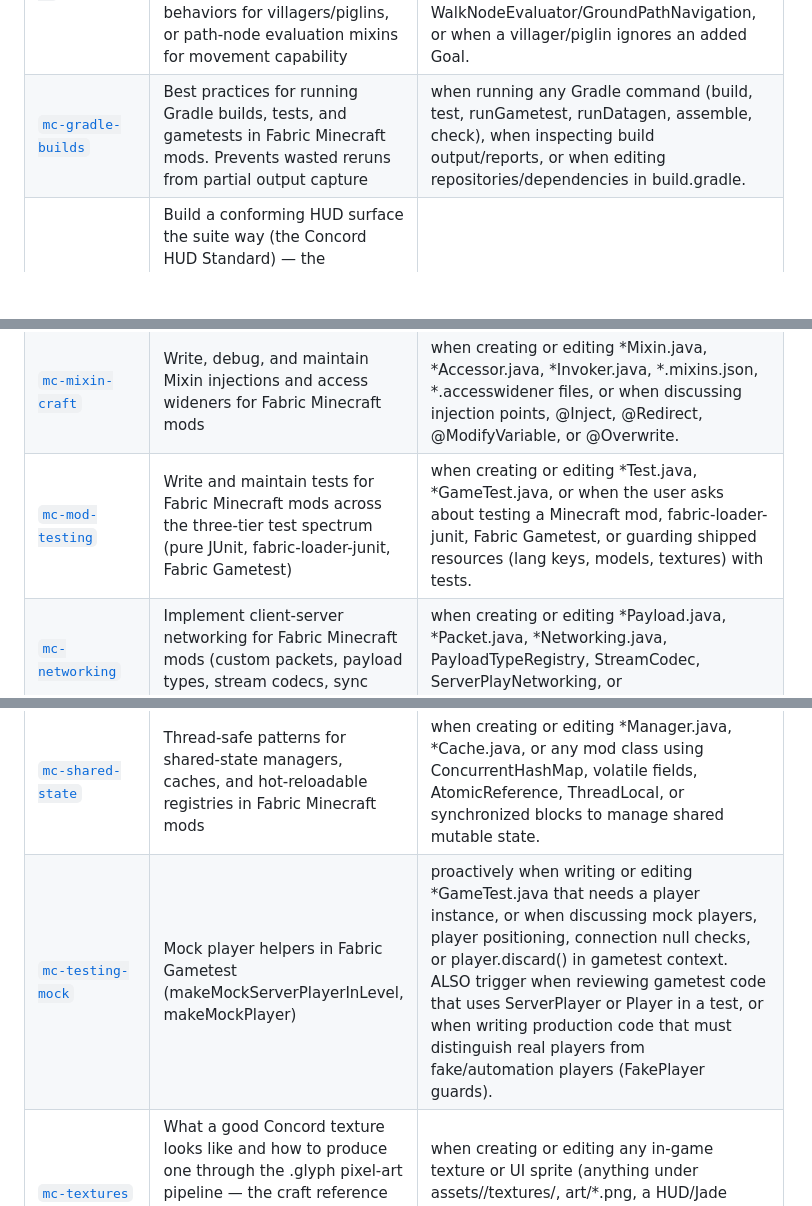
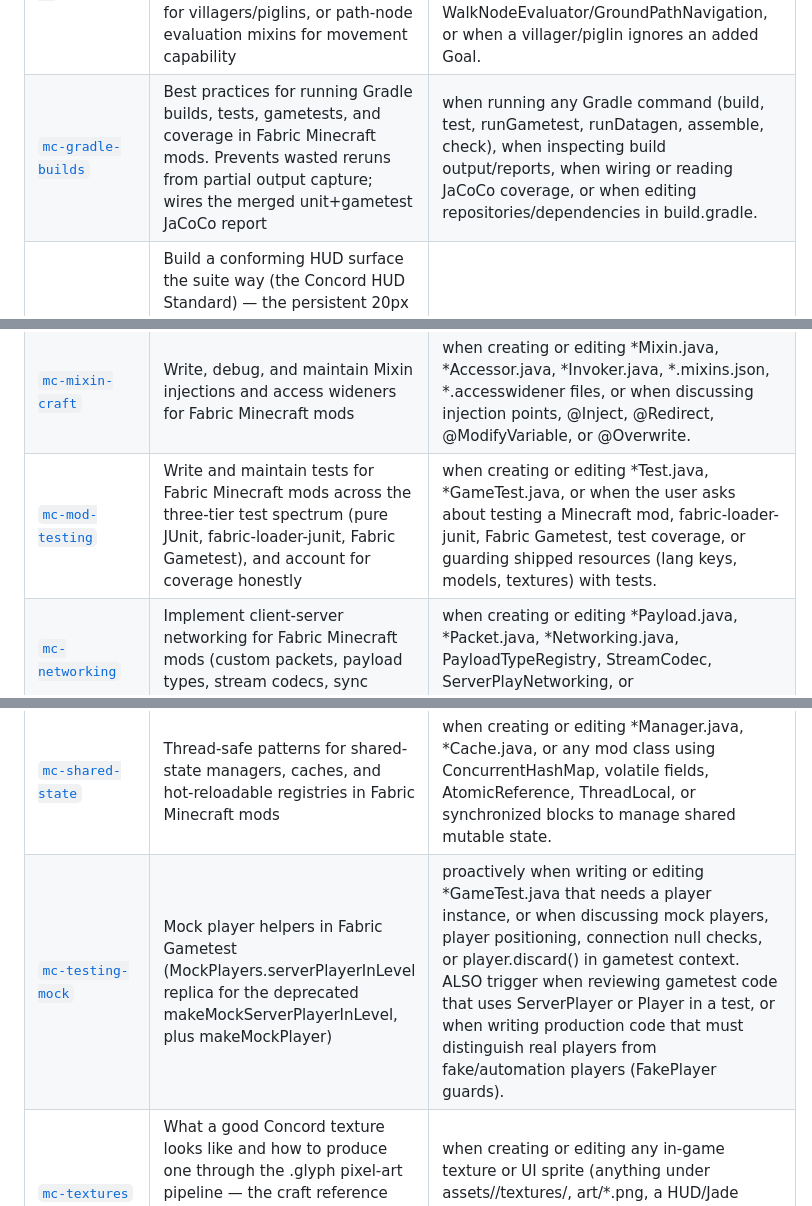
Before and after one commit to rfizzle/tribulation, a Markdown page: .ai/skills/CATALOG.md, 3 parts joined by grey strips. Rendered like a GitHub page; blank space fills up the shorter version.

Commit message:
chore: sync .ai/skills/CATALOG.md from concord@55efaef

```diff
--- a/.ai/skills/CATALOG.md
+++ b/.ai/skills/CATALOG.md
@@ -22,12 +22,12 @@ the relevant `SKILL.md` directly **before** working in its subject area — use
 | [`mc-datagen`](mc-datagen/SKILL.md) | Create and maintain Minecraft Fabric data generation providers (models, blockstates, recipes, tags, loot tables, advancements) | when creating or editing *Provider.java, *DataGenerator.java, DataGeneratorEntrypoint, or when the user mentions datagen, data generation, or runDatagen. |
 | [`mc-datapack-content`](mc-datapack-content/SKILL.md) | Datapack-driven content managers for Fabric Minecraft mods — loading gameplay data from data/<modid>/<domain>/*.json at runtime with pack-stack merging, "replace" overrides, error isolation, and an atomic volatile publish | when loading gameplay content (name pools, trade tables, weighted pools, mappings) from datapack JSON at runtime: registering a SimpleSynchronousResourceReloadListener, calling getResourceStack/listResourceStacks, honoring a "replace" key, or deciding between datagen, a code registry, and a runtime content manager. |
 | [`mc-entity-ai`](mc-entity-ai/SKILL.md) | Modify vanilla mob AI in Fabric Minecraft mods at the right surgery level — goal-selector Goal injection for classic mobs, BehaviorBuilder brain behaviors for villagers/piglins, or path-node evaluation mixins for movement capability | when adding or changing mob behavior: writing a Goal subclass, injecting into registerGoals, touching Brain/BehaviorControl/MemoryModuleType, adjusting WalkNodeEvaluator/GroundPathNavigation, or when a villager/piglin ignores an added Goal. |
-| [`mc-gradle-builds`](mc-gradle-builds/SKILL.md) | Best practices for running Gradle builds, tests, and gametests in Fabric Minecraft mods. Prevents wasted reruns from partial output capture | when running any Gradle command (build, test, runGametest, runDatagen, assemble, check), when inspecting build output/reports, or when editing repositories/dependencies in build.gradle. |
+| [`mc-gradle-builds`](mc-gradle-builds/SKILL.md) | Best practices for running Gradle builds, tests, gametests, and coverage in Fabric Minecraft mods. Prevents wasted reruns from partial output capture; wires the merged unit+gametest JaCoCo report | when running any Gradle command (build, test, runGametest, runDatagen, assemble, check), when inspecting build output/reports, when wiring or reading JaCoCo coverage, or when editing repositories/dependencies in build.gradle. |
 | [`mc-hud`](mc-hud/SKILL.md) | Build a conforming HUD surface the suite way (the Concord HUD Standard) — the persistent 20px icon+bar slot badge (registered via HudRenderCallback, anchored with pure testable offset math, hidden by the four standard visibility rules, and stacked under higher-priority sibling mods through reflection-backed coordination accessors rather than hardcoded heights) and the optional hold-to-peek detail panel that expands it on a keybind | when creating or editing a *HudOverlay.java, a *DetailPanelRenderer.java, HudMath, a HudRenderCallback registration, the isHudVisible()/getHudHeight() coordination accessors, or when the user mentions a HUD slot, HUD element, on-screen badge, a hold-to-peek/detail panel, or stacking a HUD against another mod. |
 | [`mc-listing`](mc-listing/SKILL.md) | Write a Concord mod's store listing — the `site/listing-curseforge.md` and `site/listing-modrinth.md` pages published to CurseForge and Modrinth. Defines the canonical Concord listing structure so a mod's two files stay aligned with each other and every member reads the same across the suite | when creating or editing any `site/listing-*.md` file, preparing a store description for a release, or when the user mentions a CurseForge / Modrinth listing or store page. |
 | [`mc-loot-injection`](mc-loot-injection/SKILL.md) | Injecting drops into vanilla loot in Fabric Minecraft mods — the escalation ladder from datagen tables through LootTableEvents.MODIFY and death events to a death-tick mixin, plus codec-backed live-config loot conditions | when adding a drop to a vanilla mob, block, or chest table: registering a LootTableEvents.MODIFY listener, writing a custom LootItemCondition, choosing between a loot pool and a death handler, or when a boss (e.g. the ender dragon) drops nothing because its death never rolls a table. |
 | [`mc-mixin-craft`](mc-mixin-craft/SKILL.md) | Write, debug, and maintain Mixin injections and access wideners for Fabric Minecraft mods | when creating or editing *Mixin.java, *Accessor.java, *Invoker.java, *.mixins.json, *.accesswidener files, or when discussing injection points, @Inject, @Redirect, @ModifyVariable, or @Overwrite. |
-| [`mc-mod-testing`](mc-mod-testing/SKILL.md) | Write and maintain tests for Fabric Minecraft mods across the three-tier test spectrum (pure JUnit, fabric-loader-junit, Fabric Gametest) | when creating or editing *Test.java, *GameTest.java, or when the user asks about testing a Minecraft mod, fabric-loader-junit, Fabric Gametest, or guarding shipped resources (lang keys, models, textures) with tests. |
+| [`mc-mod-testing`](mc-mod-testing/SKILL.md) | Write and maintain tests for Fabric Minecraft mods across the three-tier test spectrum (pure JUnit, fabric-loader-junit, Fabric Gametest), and account for coverage honestly | when creating or editing *Test.java, *GameTest.java, or when the user asks about testing a Minecraft mod, fabric-loader-junit, Fabric Gametest, test coverage, or guarding shipped resources (lang keys, models, textures) with tests. |
 | [`mc-networking`](mc-networking/SKILL.md) | Implement client-server networking for Fabric Minecraft mods (custom packets, payload types, stream codecs, sync patterns) | when creating or editing *Payload.java, *Packet.java, *Networking.java, PayloadTypeRegistry, StreamCodec, ServerPlayNetworking, or ClientPlayNetworking. |
 | [`mc-onboarding`](mc-onboarding/SKILL.md) | One-shot teaching moments for Fabric Minecraft mods — first-run onboarding lines gated on persisted per-player flags, burned only when actually shown, with keybind-resolving hints and toast+sound+chat milestones | when adding a first-time explanation, tutorial message, discovery hint, or milestone celebration: "show this once per player", a hint that names a keybind, a level/tier/unlock moment that should toast and play a sound, or a one-time message that repeats when it shouldn't. |
 | [`mc-persistence`](mc-persistence/SKILL.md) | Persist mod state to disk the suite way — vanilla-persisted channels (scoreboard tags, namespaced attribute modifiers) for per-mob flags and stats, Fabric Attachments + Mojang Codec for per-entity/player/block-entity data, SavedData for per-world global state, and block-entity NBT with client sync — funneling writes through one dirtying choke point and keeping the serialized footprint bounded and deterministic | when creating or editing an *Attachments.java, a SavedData subclass, a class with a Codec/CODEC for saved data, block-entity saveAdditional/loadAdditional, per-mob state via entity.addTag or a mod-namespaced AttributeModifier, or any code that reads/writes data that must survive world reload (player progression, per-mob flags, per-block state, world-global counters). |
@@ -36,7 +36,7 @@ the relevant `SKILL.md` directly **before** working in its subject area — use
 | [`mc-registration`](mc-registration/SKILL.md) | Guide Minecraft Fabric mod content registration (blocks, items, block entities, menus, creative tabs, particles, sounds, stats, commands) | when creating or editing *Registry.java, *Items.java, *Blocks.java, or any class calling Registry.register(), BuiltInRegistries, or Fabric registration APIs. |
 | [`mc-screen`](mc-screen/SKILL.md) | Build or extend a Minecraft Fabric GUI screen the suite way — a container/menu screen or a bespoke info screen, drawn entirely through GuiGraphics in the standard render order, with GL state paired and reset, layout math kept pure and testable, and vanilla screens extended through a single consolidated render-TAIL mixin inject so draw order is explicit. The screen pipeline flushes for you (unlike a HUD callback — see mc-hud) | when creating or editing a *Screen.java (extends Screen / AbstractContainerScreen), a *ScreenLayout class, a *PanelRenderer drawn inside a screen, a @Mixin into a vanilla screen's render / renderBg / init, an addRenderableWidget / AbstractWidget, or when the user mentions a GUI screen, container/menu screen, custom inventory GUI, or drawing a panel/overlay inside a screen. |
 | [`mc-shared-state`](mc-shared-state/SKILL.md) | Thread-safe patterns for shared-state managers, caches, and hot-reloadable registries in Fabric Minecraft mods | when creating or editing *Manager.java, *Cache.java, or any mod class using ConcurrentHashMap, volatile fields, AtomicReference, ThreadLocal, or synchronized blocks to manage shared mutable state. |
-| [`mc-testing-mock`](mc-testing-mock/SKILL.md) | Mock player helpers in Fabric Gametest (makeMockServerPlayerInLevel, makeMockPlayer) | proactively when writing or editing *GameTest.java that needs a player instance, or when discussing mock players, player positioning, connection null checks, or player.discard() in gametest context. ALSO trigger when reviewing gametest code that uses ServerPlayer or Player in a test, or when writing production code that must distinguish real players from fake/automation players (FakePlayer guards). |
+| [`mc-testing-mock`](mc-testing-mock/SKILL.md) | Mock player helpers in Fabric Gametest (MockPlayers.serverPlayerInLevel replica for the deprecated makeMockServerPlayerInLevel, plus makeMockPlayer) | proactively when writing or editing *GameTest.java that needs a player instance, or when discussing mock players, player positioning, connection null checks, or player.discard() in gametest context. ALSO trigger when reviewing gametest code that uses ServerPlayer or Player in a test, or when writing production code that must distinguish real players from fake/automation players (FakePlayer guards). |
 | [`mc-textures`](mc-textures/SKILL.md) | What a good Concord texture looks like and how to produce one through the .glyph pixel-art pipeline — the craft reference and quality bar for icons, HUD glyphs, item/block sprites, and retextured mobs | when creating or editing any in-game texture or UI sprite (anything under assets/<mod>/textures/, art/*.png, a HUD/Jade glyph, a mod/store icon), or when authoring or editing a .glyph spec. |
 | [`mc-tick-work`](mc-tick-work/SKILL.md) | Lifecycle and cost discipline for server gameplay event handlers and periodic tick work in Fabric Minecraft mods — handler shape, SERVER_STOPPED resets, budgeted sweeps, and orphan cleanup | when writing or editing a *Handler.java, *Manager.java, or *Sweep.java that registers Fabric events (ServerTickEvents, ServerLivingEntityEvents, ServerEntityEvents, ServerPlayConnectionEvents), when adding per-tick or interval-gated gameplay logic, or when a static collection tracks entities/players/blocks across ticks. |
 | [`mc-tooltips`](mc-tooltips/SKILL.md) | Correct placement and ordering of item/block tooltip text in Fabric Minecraft mods — appendHoverText vs ItemTooltipCallback, and why your lines must sit above third-party footers | when adding or editing tooltip text on items or blocks: overriding appendHoverText, registering an ItemTooltipCallback, building tooltip lines with Component.translatable/literal, or when a tooltip line appears in the wrong order (e.g. below a recipe-viewer "mod name" footer). |
```
